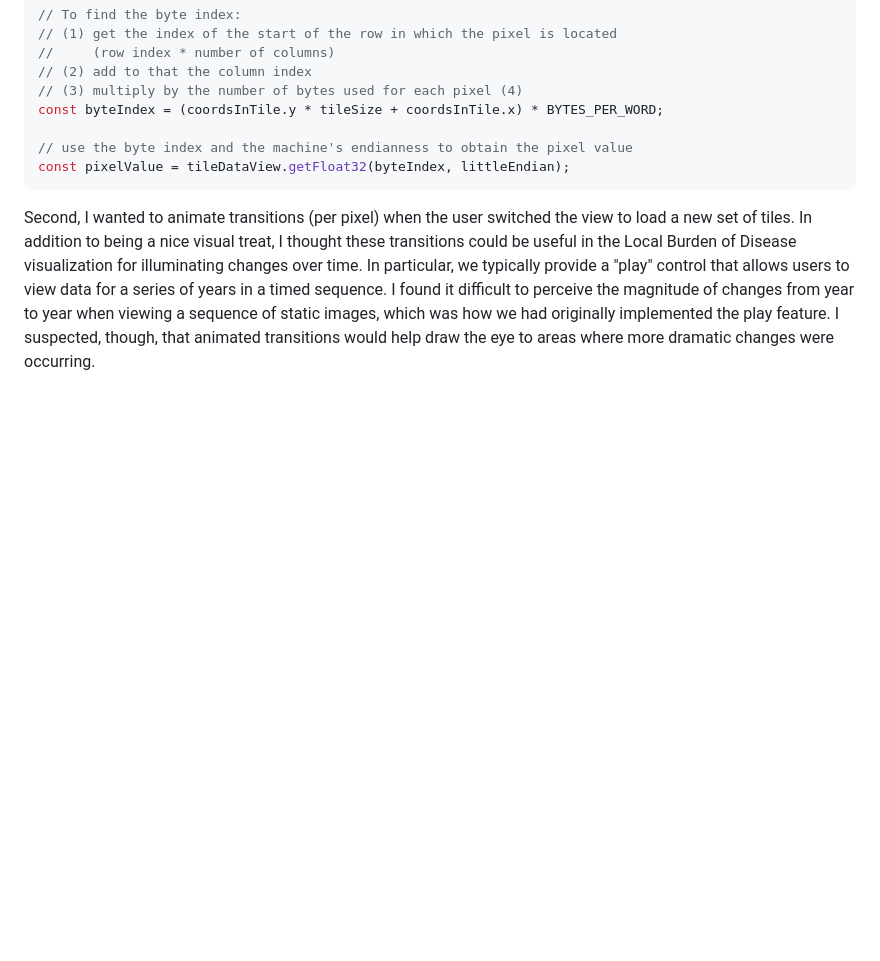
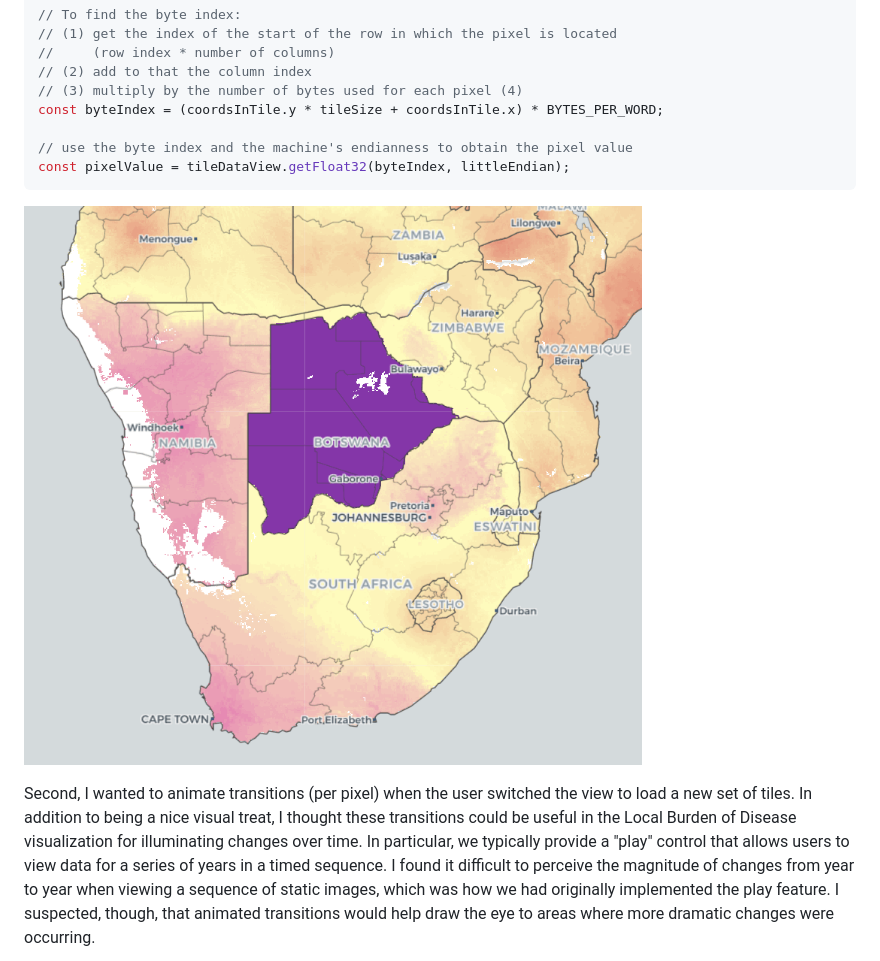
Before and after one commit to ihmeuw/leaflet.tilelayer.glcolorscale, a Markdown page: article/article.md, the part around the change. Drawn GitHub-style; pictures changed too: article/pixel_hover_animated.gif (added); blank space fills up the shorter version.

Commit message:
Add animated GIF showing pixel hover feature.

````diff
--- a/article/article.md
+++ b/article/article.md
@@ -102,6 +102,8 @@ const byteIndex = (coordsInTile.y * tileSize + coordsInTile.x) * BYTES_PER_WORD;
 const pixelValue = tileDataView.getFloat32(byteIndex, littleEndian);
 ```
 
+![pixel hover animation](./pixel_hover_animated.gif)
+
 Second, I wanted to animate transitions (per pixel) when the user switched the view to load a new set of tiles. In addition to being a nice visual treat, I thought these transitions could be useful in the Local Burden of Disease visualization for illuminating changes over time. In particular, we typically provide a "play" control that allows users to view data for a series of years in a timed sequence. I found it difficult to perceive the magnitude of changes from year to year when viewing a sequence of static images, which was how we had originally implemented the play feature. I suspected, though, that animated transitions would help draw the eye to areas where more dramatic changes were occurring.
 
 ![under-5 mortality 2000-2015 animation](./under5_mortality_animated.gif)
````
